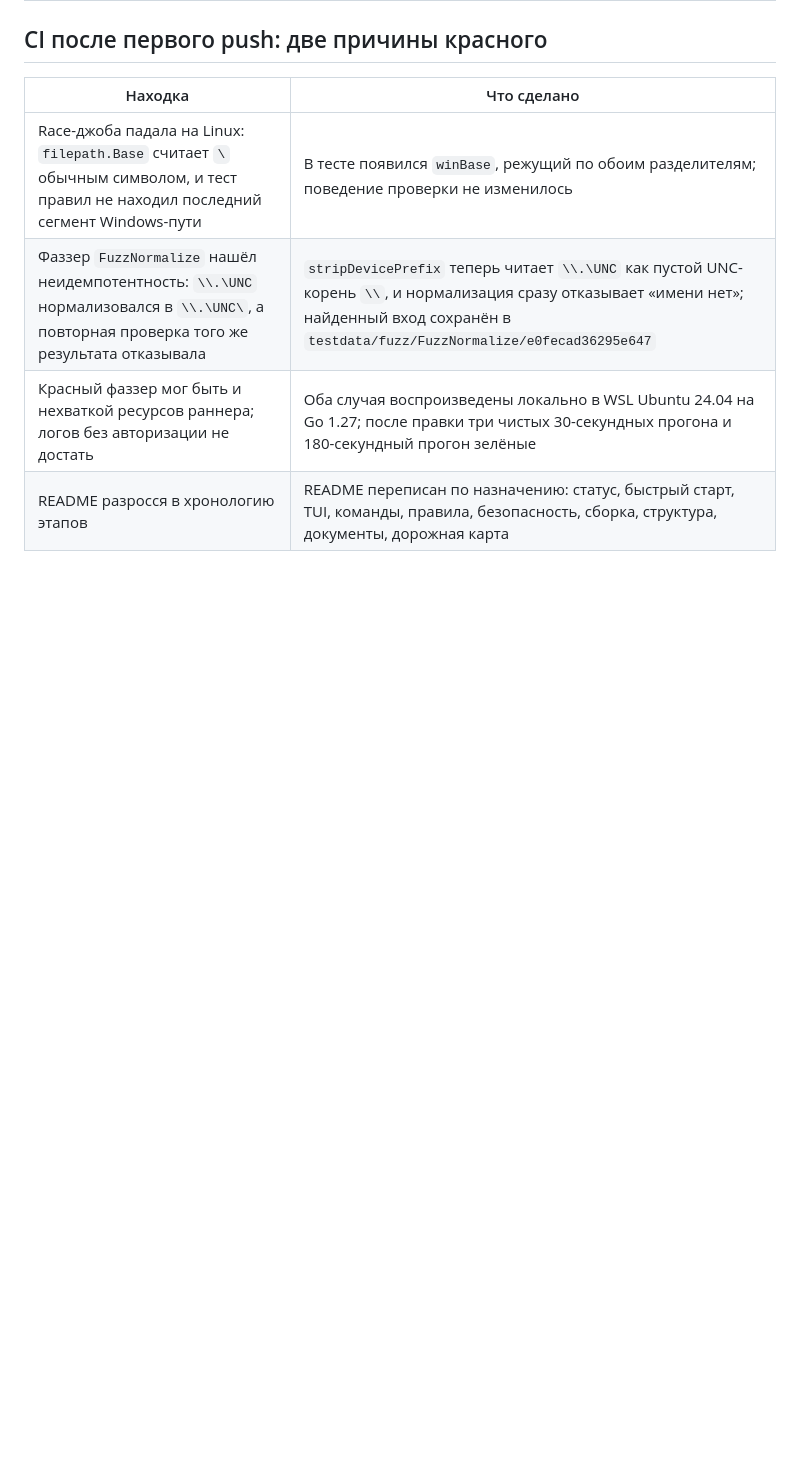
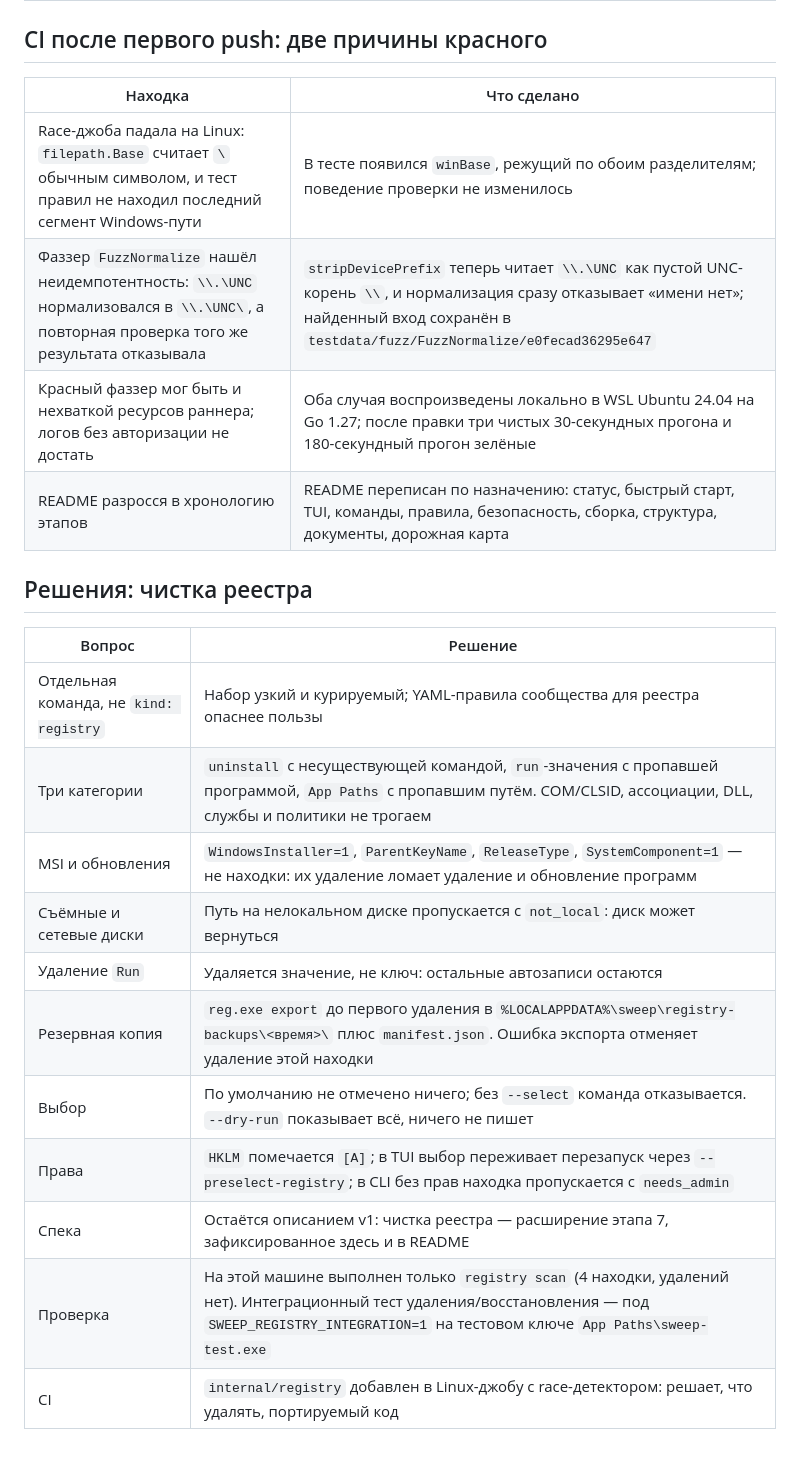
Before and after one commit to webcartel/Sweep, a Markdown page: docs/decisions.md, the part around the change. Rendered like a GitHub page; blank space fills up the shorter version.

```diff
--- a/docs/decisions.md
+++ b/docs/decisions.md
@@ -285,3 +285,19 @@
 | Фаззер `FuzzNormalize` нашёл неидемпотентность: `\\.\UNC` нормализовался в `\\.\UNC\`, а повторная проверка того же результата отказывала | `stripDevicePrefix` теперь читает `\\.\UNC` как пустой UNC-корень `\\`, и нормализация сразу отказывает «имени нет»; найденный вход сохранён в `testdata/fuzz/FuzzNormalize/e0fecad36295e647` |
 | Красный фаззер мог быть и нехваткой ресурсов раннера; логов без авторизации не достать | Оба случая воспроизведены локально в WSL Ubuntu 24.04 на Go 1.27; после правки три чистых 30-секундных прогона и 180-секундный прогон зелёные |
 | README разросся в хронологию этапов | README переписан по назначению: статус, быстрый старт, TUI, команды, правила, безопасность, сборка, структура, документы, дорожная карта |
+
+## Решения: чистка реестра
+
+| Вопрос | Решение |
+| --- | --- |
+| Отдельная команда, не `kind: registry` | Набор узкий и курируемый; YAML-правила сообщества для реестра опаснее пользы |
+| Три категории | `uninstall` с несуществующей командой, `run`-значения с пропавшей программой, `App Paths` с пропавшим путём. COM/CLSID, ассоциации, DLL, службы и политики не трогаем |
+| MSI и обновления | `WindowsInstaller=1`, `ParentKeyName`, `ReleaseType`, `SystemComponent=1` — не находки: их удаление ломает удаление и обновление программ |
+| Съёмные и сетевые диски | Путь на нелокальном диске пропускается с `not_local`: диск может вернуться |
+| Удаление `Run` | Удаляется значение, не ключ: остальные автозаписи остаются |
+| Резервная копия | `reg.exe export` до первого удаления в `%LOCALAPPDATA%\sweep\registry-backups\<время>\` плюс `manifest.json`. Ошибка экспорта отменяет удаление этой находки |
+| Выбор | По умолчанию не отмечено ничего; без `--select` команда отказывается. `--dry-run` показывает всё, ничего не пишет |
+| Права | `HKLM` помечается `[A]`; в TUI выбор переживает перезапуск через `--preselect-registry`; в CLI без прав находка пропускается с `needs_admin` |
+| Спека | Остаётся описанием v1: чистка реестра — расширение этапа 7, зафиксированное здесь и в README |
+| Проверка | На этой машине выполнен только `registry scan` (4 находки, удалений нет). Интеграционный тест удаления/восстановления — под `SWEEP_REGISTRY_INTEGRATION=1` на тестовом ключе `App Paths\sweep-test.exe` |
+| CI | `internal/registry` добавлен в Linux-джобу с race-детектором: решает, что удалять, портируемый код |
```
Also changed, not shown: README.md (+24 -1 lines), docs/registry.md (added, +84 -0 lines), .github/registry.png (added), 10 other files.
